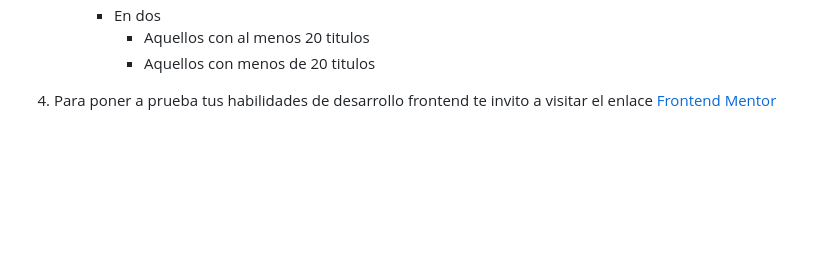
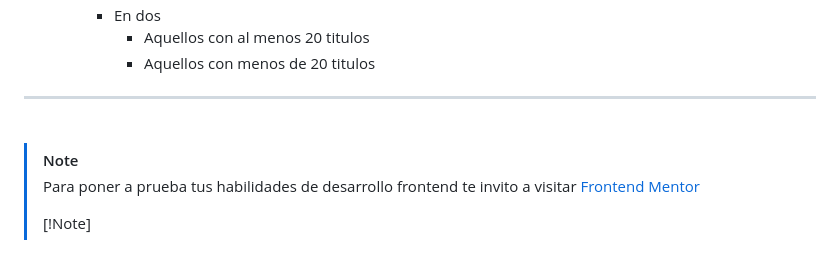
Before and after one commit to ReactFrontDevs/conceptos-basicos, a Markdown page: 3.ejercitacion/Readme.md, the part around the change. Drawn GitHub-style; blank space fills up the shorter version.

```diff
--- a/3.ejercitacion/Readme.md
+++ b/3.ejercitacion/Readme.md
@@ -31,5 +31,13 @@
        - Aquellos con al menos 20 titulos
        - Aquellos con menos de 20 titulos
 
-4. Para poner a prueba tus habilidades de desarrollo frontend
-   te invito a visitar el enlace [Frontend Mentor](https://www.frontendmentor.io/challenges)
+---
+
+<br/>
+
+> [!Note]
+>
+> Para poner a prueba tus habilidades de desarrollo frontend
+> te invito a visitar [Frontend Mentor](https://www.frontendmentor.io/challenges)
+>
+> [!Note]
```
Also changed, not shown: README.md (+13 -3 lines), images/JRE.png (added), images/event_loop.gif (renamed from event_loop.gif), images/raodmap.png (renamed from raodmap.png).
